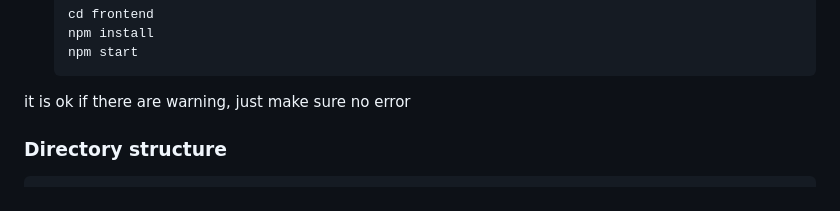
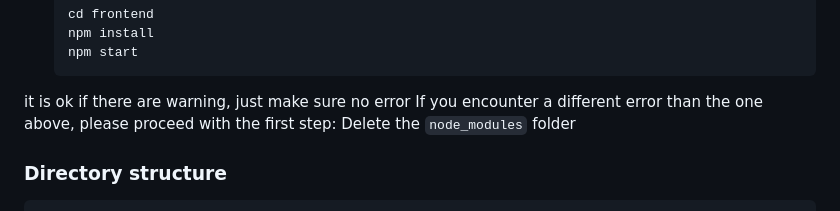
Before and after one commit to GinoShun/VISCAT-Project-Web-Application, a Markdown page: README.md, the part around the change. Rendered like a GitHub page.

````diff
--- a/README.md
+++ b/README.md
@@ -35,6 +35,7 @@ Follow these steps to run the project:
    npm start
    ```
 it is ok if there are warning, just make sure no error
+If you encounter a different error than the one above, please proceed with the first step: Delete the `node_modules` folder
 
 
 ### Directory structure
````
